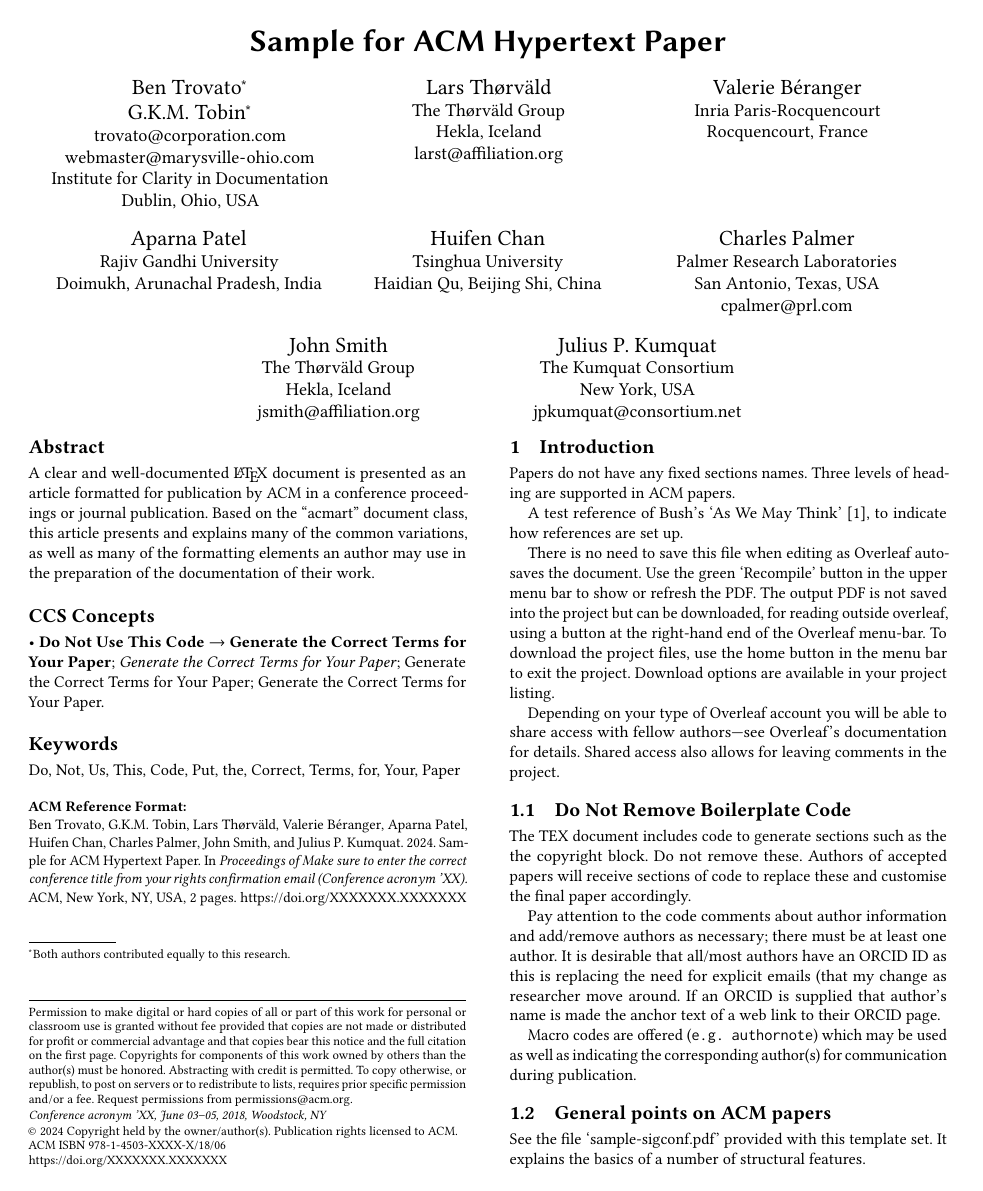
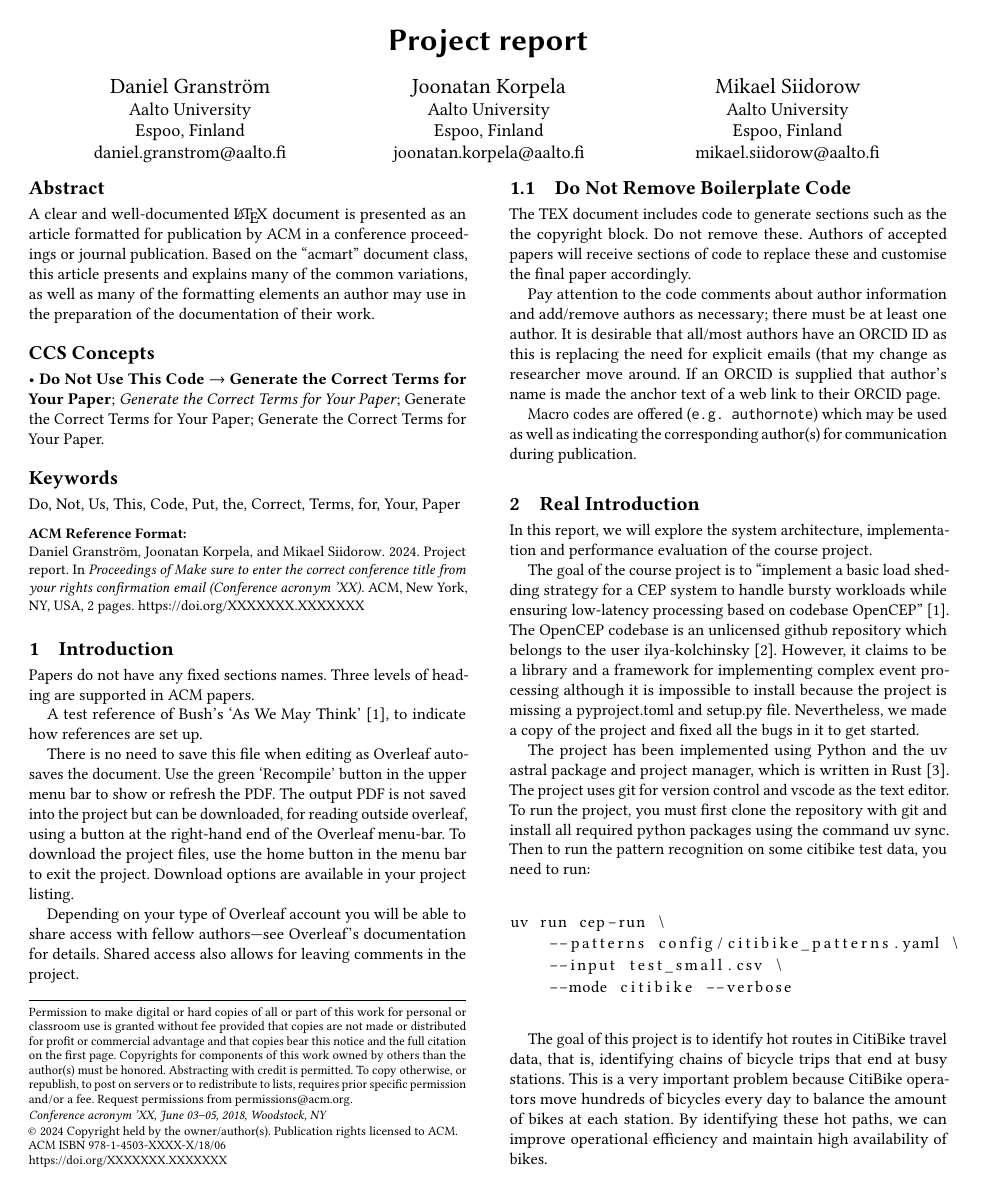
Before and after one commit to dcgran/CS-E4780-project, a LaTeX paper (project1/report/main.tex): page 1 of 2. Compiled offline with pdfLaTeX.

Commit message:
Updates from Overleaf

```diff
--- a/project1/report/main.tex
+++ b/project1/report/main.tex
@@ -113,6 +112,7 @@
 %% % Location of your graphics files for figures, here a sub-folder to the main project folder
 \graphicspath{{./images/}}
 
+\usepackage{listings}
 
 \begin{document}
 
@@ -127,8 +127,3 @@
 %% Of note is the shared affiliation of the first two authors, and the
 %% "authornote" and "authornotemark" commands
 %% used to denote shared contribution to the research.
-\author{Ben Trovato}
-\authornote{Both authors contributed equally to this research.}
-\email{trovato@corporation.com}
-\orcid{1234-5678-9012}
-\author{G.K.M. Tobin}
@@ -137,31 +132,22 @@
 \affiliation{%
-  \institution{Institute for Clarity in Documentation}
-  \streetaddress{P.O. Box 1212}
-  \city{Dublin}
-  \state{Ohio}
-  \country{USA}
-  \postcode{43017-6221}
+  \institution{Aalto University}
+  \streetaddress{1 Th{\o}rv{\"a}ld Circle}
+  \city{Espoo}
+  \country{Finland}}
+\email{daniel.granstrom@aalto.fi}
+
+
+\author{Joonatan Korpela}
+\affiliation{%
+  \institution{Aalto University}
+  \city{Espoo}
+  \country{Finland}
 }
+\email{joonatan.korpela@aalto.fi}
 
-\author{Lars Th{\o}rv{\"a}ld}
+\author{Mikael Siidorow}
 \affiliation{%
-  \institution{The Th{\o}rv{\"a}ld Group}
-  \streetaddress{1 Th{\o}rv{\"a}ld Circle}
-  \city{Hekla}
-  \country{Iceland}}
-\email{larst@affiliation.org}
-
-\author{Valerie B\'eranger}
-\affiliation{%
-  \institution{Inria Paris-Rocquencourt}
-  \city{Rocquencourt}
-  \country{France}
+  \institution{Aalto University}
+  \city{Espoo}
+  \country{Finland}
 }
-
-\author{Aparna Patel}
-\affiliation{%
- \institution{Rajiv Gandhi University}
- \streetaddress{Rono-Hills}
- \city{Doimukh}
- \state{Arunachal Pradesh}
- \country{India}}
@@ -175,29 +154,4 @@
-  \country{China}}
-
-\author{Charles Palmer}
-\affiliation{%
-  \institution{Palmer Research Laboratories}
-  \streetaddress{8600 Datapoint Drive}
-  \city{San Antonio}
-  \state{Texas}
-  \country{USA}
-  \postcode{78229}}
-\email{cpalmer@prl.com}
-
-\author{John Smith}
-\affiliation{%
-  \institution{The Thørväld Group}
-  \streetaddress{1 Th{\o}rv{\"a}ld Circle}
-  \city{Hekla}
-  \country{Iceland}}
-\email{jsmith@affiliation.org}
-
-\author{Julius P. Kumquat}
-\affiliation{%
-  \institution{The Kumquat Consortium}
-  \city{New York}
-  \country{USA}}
-\email{jpkumquat@consortium.net}
+\email{mikael.siidorow@aalto.fi}
 
 %%
 %% By default, the full list of authors will be used in the page
@@ -285,15 +239,19 @@ Pay attention to the code comments about author information and add/remove autho
 
 Macro codes are offered (\texttt{e.g. authornote}) which may be used as well as indicating the corresponding author(s) for communication during publication.
 
-\subsection{General points on ACM papers}
-See the file `sample-sigconf.pdf' provided with this template set. It explains the basics of a number of structural features.
+\section{Real Introduction}
 
-Newer users of \LaTeX\ should take care to understand \LaTeX's special characters that need explicit escaping. Also be aware that typographic quotes and en-dash/em-dash hyphens are not used literally in TEX documents but are indicated with macros.
+In this report, we will explore the system architecture, implementation and performance evaluation of the course project.
 
-Overleaf has extensive documentation covering how to indicate typographic elements in \LaTeX code.
+The goal of the course project is to “implement a basic load shed- ding strategy for a CEP system to handle bursty workloads while ensuring low-latency processing based on codebase OpenCEP” [1]. The OpenCEP codebase is an unlicensed github repository which belongs to the user ilya-kolchinsky [2]. However, it claims to be a library and a framework for implementing complex event processing although it is impossible to install because the project is missing a pyproject.toml and setup.py file. Nevertheless, we made a copy of the project and fixed all the bugs in it to get started.
 
-\subsubsection{A Third-level Heading}
-Note that level-three headings are inset into the beginning in the first paragraph of that section, regardless of line breaks in the source document.
+The project has been implemented using Python and the uv astral package and project manager, which is written in Rust [3]. The project uses git for version control and vscode as the text editor. To run the project, you must first clone the repository with git and install all required python packages using the command uv sync. Then to run the pattern recognition on some citibike test data, you need to run:
 
-Sections at all three levels are auto-numbered, so these do not need to be numbered in your text.
+\begin{lstlisting}
+uv run cep-run \
+    --patterns config/citibike_patterns.yaml \
+    --input test_small.csv \
+    --mode citibike --verbose
+\end{lstlisting}
 
+The goal of this project is to identify hot routes in CitiBike travel data, that is, identifying chains of bicycle trips that end at busy stations. This is a very important problem because CitiBike operators move hundreds of bicycles every day to balance the amount of bikes at each station. By identifying these hot paths, we can improve operational efficiency and maintain high availability of bikes.
```
Also changed, not shown: project1/report/main.tex (55 more changed lines).
